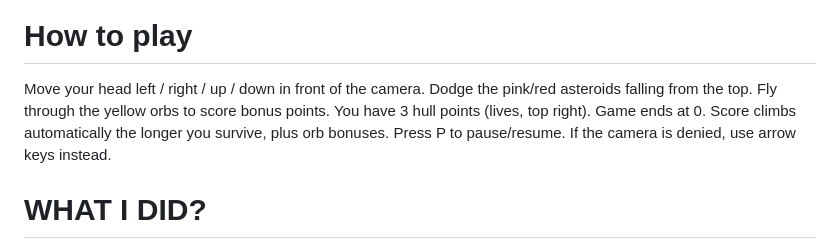
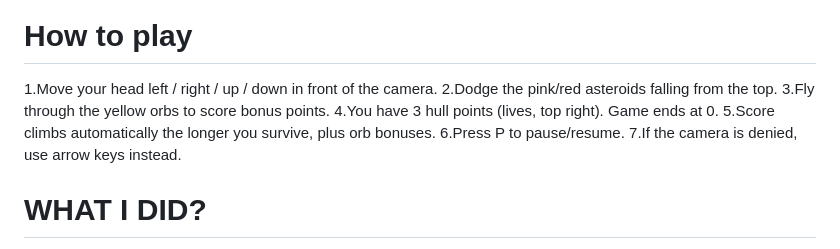
Before and after one commit to Aaminanad/Mission-Control, a Markdown page: README.md, the part around the change. Rendered like a GitHub page.

```diff
--- a/README.md
+++ b/README.md
@@ -23,13 +23,13 @@ USER FAILS GAME:
 <img width="378" height="362" alt="mc-fail" src="https://github.com/user-attachments/assets/9f55e488-ec58-4b18-8666-361ccfc30a37" />
 
 # How to play
-Move your head left / right / up / down in front of the camera.
-Dodge the pink/red asteroids falling from the top.
-Fly through the yellow orbs to score bonus points.
-You have 3 hull points (lives, top right). Game ends at 0.
-Score climbs automatically the longer you survive, plus orb bonuses.
-Press P to pause/resume.
-If the camera is denied, use arrow keys instead.
+1.Move your head left / right / up / down in front of the camera.
+2.Dodge the pink/red asteroids falling from the top.
+3.Fly through the yellow orbs to score bonus points.
+4.You have 3 hull points (lives, top right). Game ends at 0.
+5.Score climbs automatically the longer you survive, plus orb bonuses.
+6.Press P to pause/resume.
+7.If the camera is denied, use arrow keys instead.
 
 # WHAT I DID?
 
```
